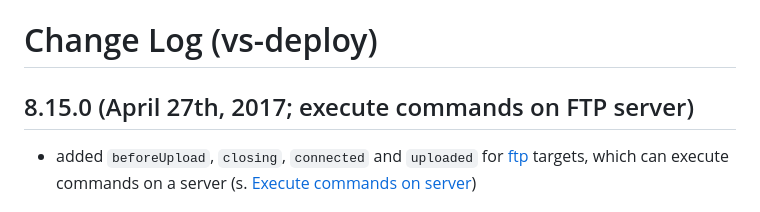
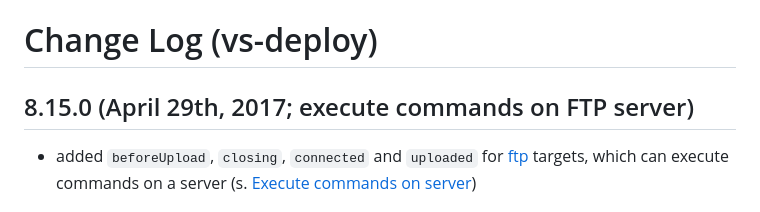
Before and after one commit to mkloubert/vs-deploy, a Markdown page: CHANGELOG.md, the part around the change. Rendered like a GitHub page.

```diff
--- a/CHANGELOG.md
+++ b/CHANGELOG.md
@@ -1,6 +1,6 @@
 # Change Log (vs-deploy)
 
-## 8.15.0 (April 27th, 2017; execute commands on FTP server)
+## 8.15.0 (April 29th, 2017; execute commands on FTP server)
 
 * added `beforeUpload`, `closing`, `connected` and `uploaded` for [ftp](https://github.com/mkloubert/vs-deploy/wiki/target_ftp) targets, which can execute commands on a server (s. [Execute commands on server](https://github.com/mkloubert/vs-deploy/wiki/target_ftp#execute-commands-on-server))
 
```
Also changed, not shown: img/screenshot1.png, 1 other file.
